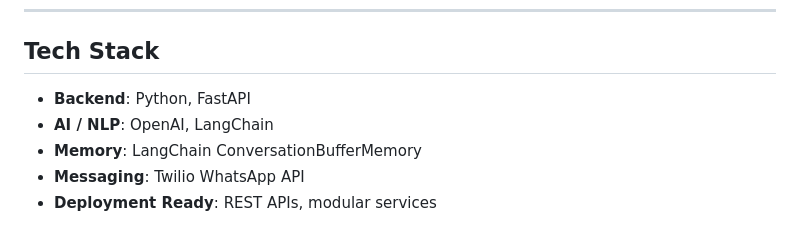
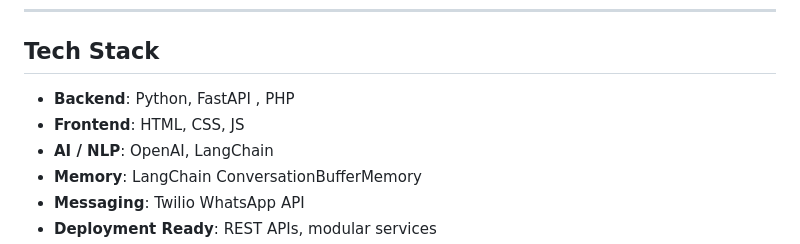
Before and after one commit to harshitaukv/Agentic-AI-Powered-Conversational-Sales-Agent-for-Retail-Retail-ABFRL-, a Markdown page: README.md, the part around the change. GitHub-like rendering.

```diff
--- a/README.md
+++ b/README.md
@@ -80,7 +80,8 @@ Agentic-AI-Powered-Coversational-Sales-Agent-for-Retail-ABFRL-/
 
 ##  Tech Stack
 
-* **Backend**: Python, FastAPI
+* **Backend**: Python, FastAPI , PHP
+* **Frontend**: HTML, CSS, JS
 * **AI / NLP**: OpenAI, LangChain
 * **Memory**: LangChain ConversationBufferMemory
 * **Messaging**: Twilio WhatsApp API
```
